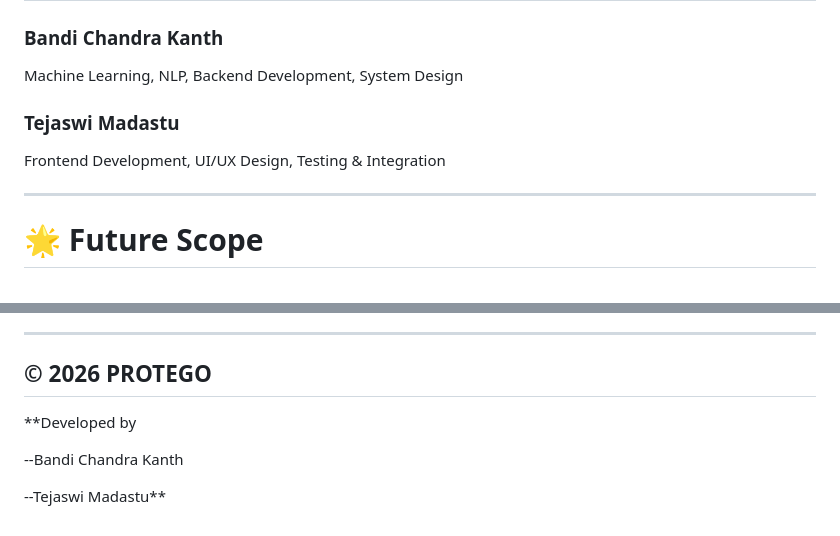
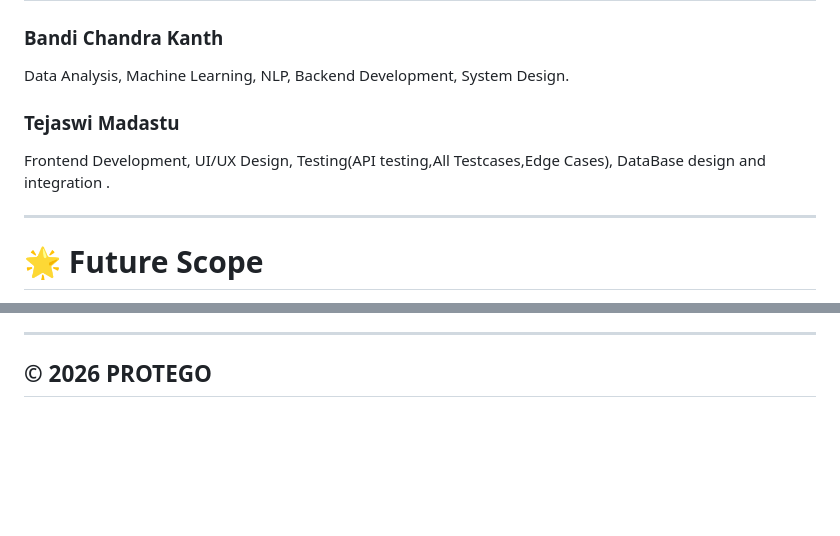
Before and after one commit to Tejaswimadastu/PROTEGO, a Markdown page: README.md, 2 parts joined by grey strips. GitHub-like rendering; blank space fills up the shorter version.

```diff
--- a/README.md
+++ b/README.md
@@ -686,11 +686,11 @@ Password: admin123
 
 ### Bandi Chandra Kanth
 
-Machine Learning, NLP, Backend Development, System Design
+Data Analysis, Machine Learning, NLP, Backend Development, System Design.
 
 ### Tejaswi Madastu
 
-Frontend Development, UI/UX Design, Testing & Integration
+Frontend Development, UI/UX Design, Testing(API testing,All Testcases,Edge Cases), DataBase design and integration .
 
 ---
 
@@ -718,9 +718,3 @@ By combining Machine Learning, NLP, Safety Intelligence, and Real-Time Monitorin
 ---
 
 ## © 2026 PROTEGO
-
-**Developed by
-
---Bandi Chandra Kanth
-
---Tejaswi Madastu**
```
